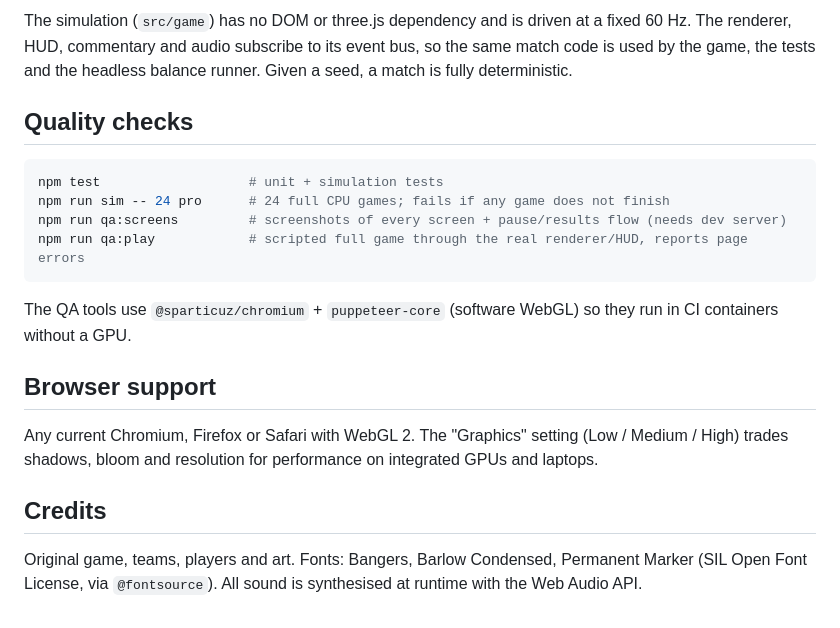
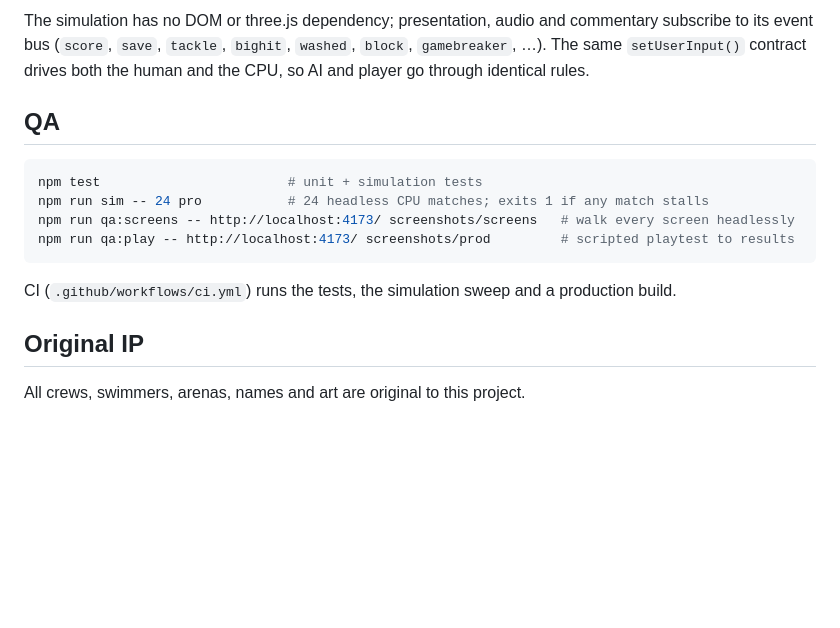
Before and after one commit to skh8erboi113-ai/BlitzBall-X, a Markdown page: README.md, the part around one of its changes. Drawn GitHub-style; blank space fills up the shorter version.

````diff
--- a/README.md
+++ b/README.md
@@ -77,29 +78,20 @@ tools/                  headless-Chromium QA harnesses (screenshots, scripted pl
 ```
 
-The simulation (`src/game`) has no DOM or three.js dependency and is driven at a fixed 60 Hz.
-The renderer, HUD, commentary and audio subscribe to its event bus, so the same match code is
-used by the game, the tests and the headless balance runner. Given a seed, a match is fully
-deterministic.
+The simulation has no DOM or three.js dependency; presentation, audio and commentary subscribe to
+its event bus (`score`, `save`, `tackle`, `bighit`, `washed`, `block`, `gamebreaker`, …). The same
+`setUserInput()` contract drives both the human and the CPU, so AI and player go through identical rules.
 
-## Quality checks
+## QA
 
 ```bash
-npm test                   # unit + simulation tests
-npm run sim -- 24 pro      # 24 full CPU games; fails if any game does not finish
-npm run qa:screens         # screenshots of every screen + pause/results flow (needs dev server)
-npm run qa:play            # scripted full game through the real renderer/HUD, reports page errors
+npm test                        # unit + simulation tests
+npm run sim -- 24 pro           # 24 headless CPU matches; exits 1 if any match stalls
+npm run qa:screens -- http://localhost:4173/ screenshots/screens   # walk every screen headlessly
+npm run qa:play -- http://localhost:4173/ screenshots/prod         # scripted playtest to results
 ```
 
-The QA tools use `@sparticuz/chromium` + `puppeteer-core` (software WebGL) so they run in CI
-containers without a GPU.
+CI (`.github/workflows/ci.yml`) runs the tests, the simulation sweep and a production build.
 
-## Browser support
+## Original IP
 
-Any current Chromium, Firefox or Safari with WebGL 2. The "Graphics" setting (Low / Medium /
-High) trades shadows, bloom and resolution for performance on integrated GPUs and laptops.
-
-## Credits
-
-Original game, teams, players and art. Fonts: Bangers, Barlow Condensed, Permanent Marker
-(SIL Open Font License, via `@fontsource`). All sound is synthesised at runtime with the Web
-Audio API.
+All crews, swimmers, arenas, names and art are original to this project.
````
Also changed, not shown: other parts of README.md (+42 -41 lines).
